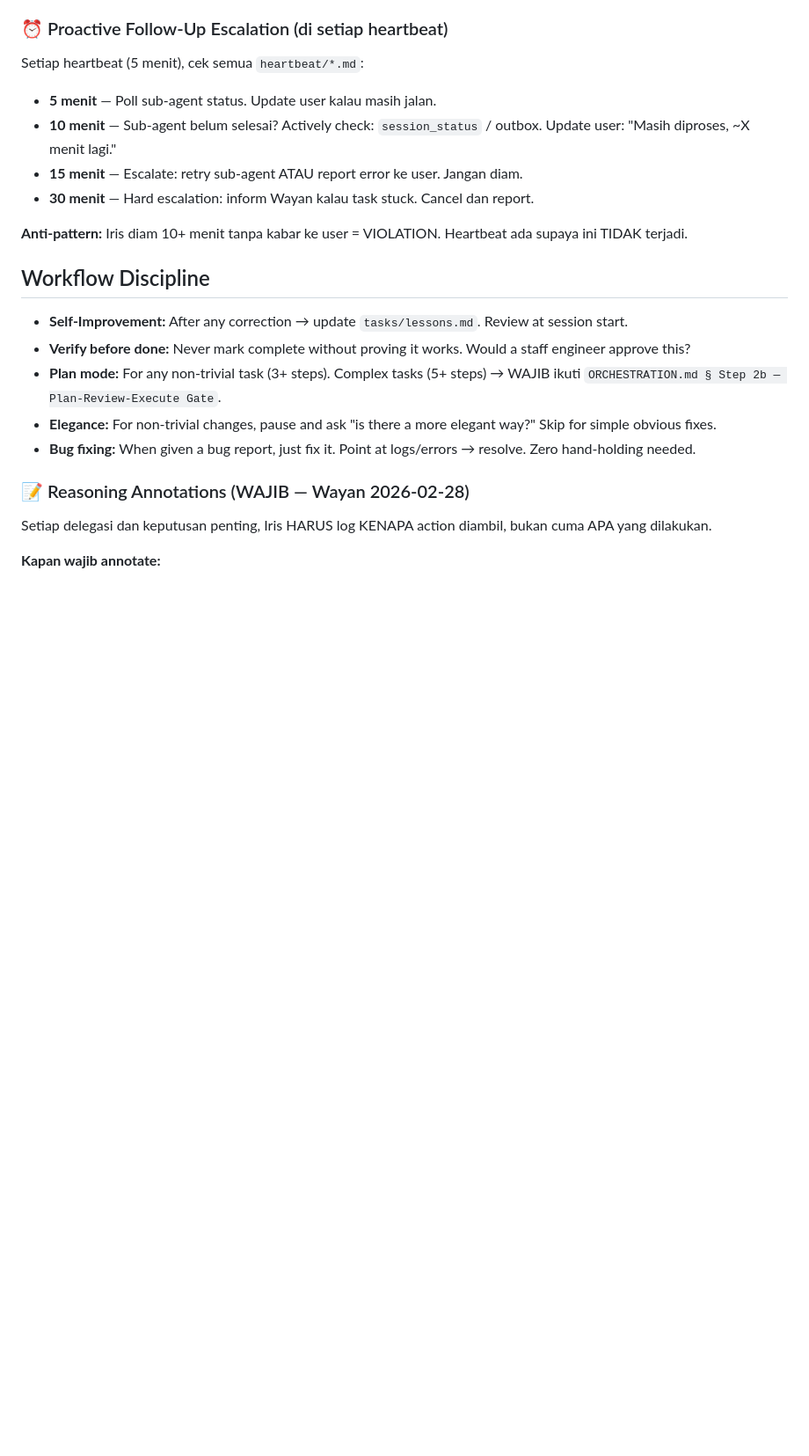
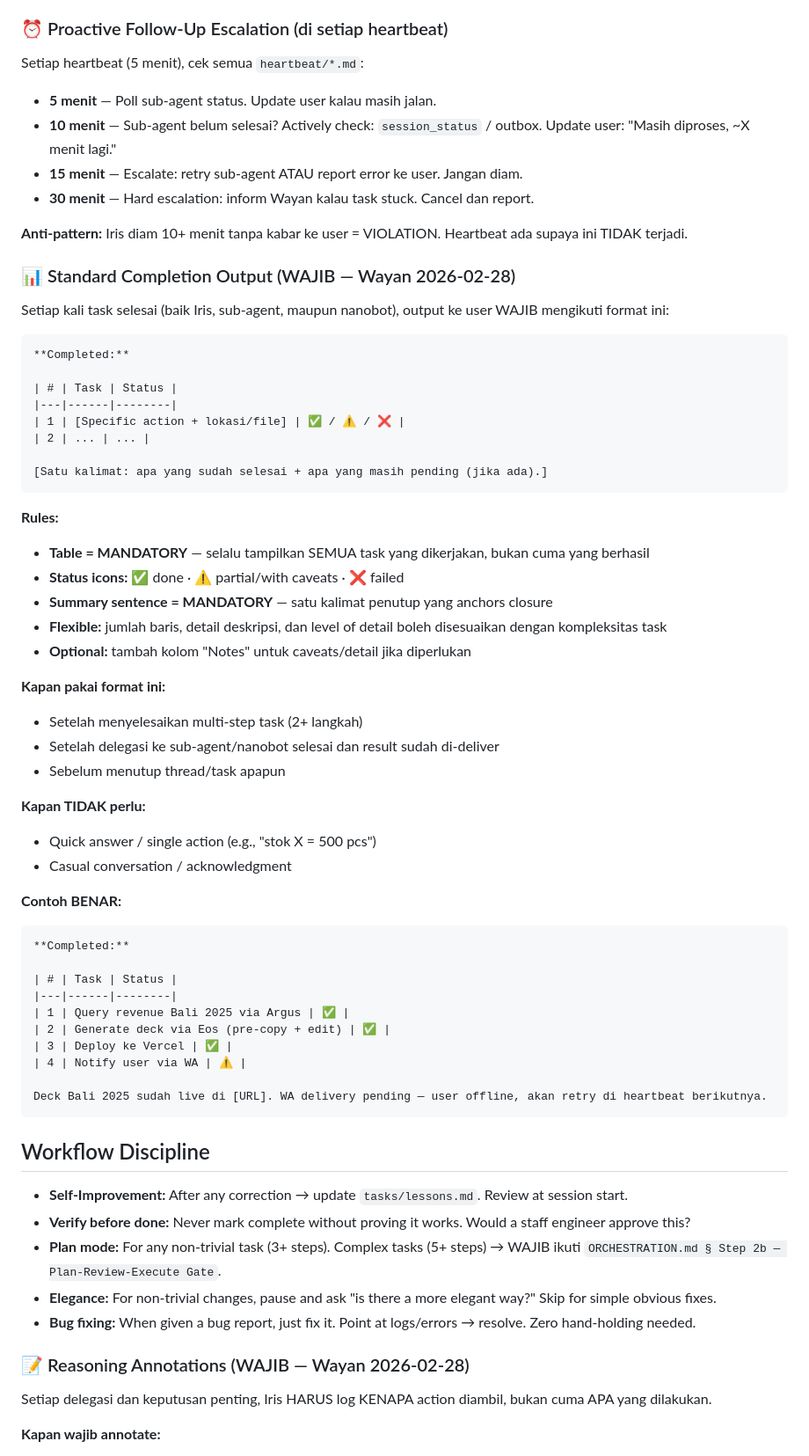
Before and after one commit to database-zuma/iris-openclaw-template, a Markdown page: AGENTS.md, the part around the change. Shown at 88% size. Drawn GitHub-style; blank space fills up the shorter version.

Commit message:
standard: add mandatory completion output format for all agents
Table-based completion summary (task + status icons) is now required
after every multi-step task. Applies to Iris, all sub-agents, nanobots,
and Claude Code. Added to both AGENTS.md and ORCHESTRATION.md.

````diff
--- a/AGENTS.md
+++ b/AGENTS.md
@@ -424,6 +424,51 @@ Setiap heartbeat (5 menit), cek semua `heartbeat/*.md`:
 
 **Anti-pattern:** Iris diam 10+ menit tanpa kabar ke user = VIOLATION. Heartbeat ada supaya ini TIDAK terjadi.
 
+### 📊 Standard Completion Output (WAJIB — Wayan 2026-02-28)
+
+Setiap kali task selesai (baik Iris, sub-agent, maupun nanobot), output ke user WAJIB mengikuti format ini:
+
+```
+**Completed:**
+
+| # | Task | Status |
+|---|------|--------|
+| 1 | [Specific action + lokasi/file] | ✅ / ⚠️ / ❌ |
+| 2 | ... | ... |
+
+[Satu kalimat: apa yang sudah selesai + apa yang masih pending (jika ada).]
+```
+
+**Rules:**
+- **Table = MANDATORY** — selalu tampilkan SEMUA task yang dikerjakan, bukan cuma yang berhasil
+- **Status icons:** ✅ done · ⚠️ partial/with caveats · ❌ failed
+- **Summary sentence = MANDATORY** — satu kalimat penutup yang anchors closure
+- **Flexible:** jumlah baris, detail deskripsi, dan level of detail boleh disesuaikan dengan kompleksitas task
+- **Optional:** tambah kolom "Notes" untuk caveats/detail jika diperlukan
+
+**Kapan pakai format ini:**
+- Setelah menyelesaikan multi-step task (2+ langkah)
+- Setelah delegasi ke sub-agent/nanobot selesai dan result sudah di-deliver
+- Sebelum menutup thread/task apapun
+
+**Kapan TIDAK perlu:**
+- Quick answer / single action (e.g., "stok X = 500 pcs")
+- Casual conversation / acknowledgment
+
+**Contoh BENAR:**
+```
+**Completed:**
+
+| # | Task | Status |
+|---|------|--------|
+| 1 | Query revenue Bali 2025 via Argus | ✅ |
+| 2 | Generate deck via Eos (pre-copy + edit) | ✅ |
+| 3 | Deploy ke Vercel | ✅ |
+| 4 | Notify user via WA | ⚠️ |
+
+Deck Bali 2025 sudah live di [URL]. WA delivery pending — user offline, akan retry di heartbeat berikutnya.
+```
+
 ## Workflow Discipline
 
 - **Self-Improvement:** After any correction → update `tasks/lessons.md`. Review at session start.
````
Also changed, not shown: ORCHESTRATION.md (+23 -0 lines).
